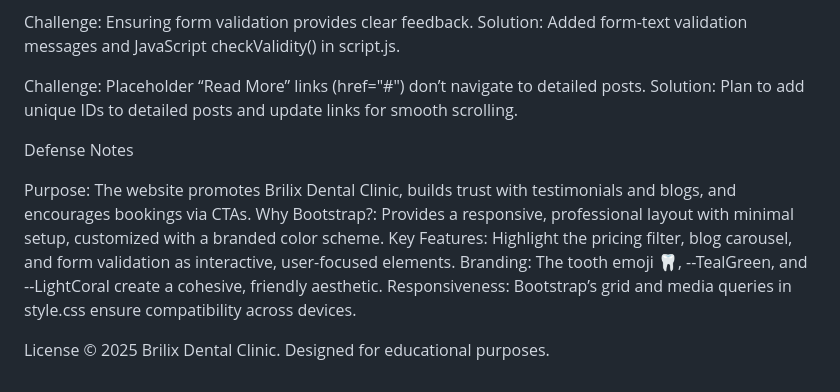
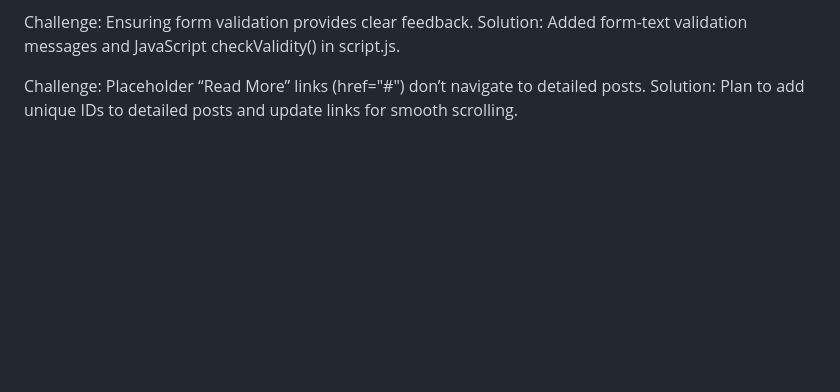
Before and after one commit to oluwaife/BRILIX, a Markdown page: README.md, the part around the change. Rendered like a GitHub page; blank space fills up the shorter version.

```diff
--- a/README.md
+++ b/README.md
@@ -94,16 +94,3 @@ Solution: Added form-text validation messages and JavaScript checkValidity() in
 
 Challenge: Placeholder “Read More” links (href="#") don’t navigate to detailed posts.
 Solution: Plan to add unique IDs to detailed posts and update links for smooth scrolling.
-
-
-
-Defense Notes
-
-Purpose: The website promotes Brilix Dental Clinic, builds trust with testimonials and blogs, and encourages bookings via CTAs.
-Why Bootstrap?: Provides a responsive, professional layout with minimal setup, customized with a branded color scheme.
-Key Features: Highlight the pricing filter, blog carousel, and form validation as interactive, user-focused elements.
-Branding: The tooth emoji 🦷, --TealGreen, and --LightCoral create a cohesive, friendly aesthetic.
-Responsiveness: Bootstrap’s grid and media queries in style.css ensure compatibility across devices.
-
-License
-© 2025 Brilix Dental Clinic. Designed for educational purposes.
```
